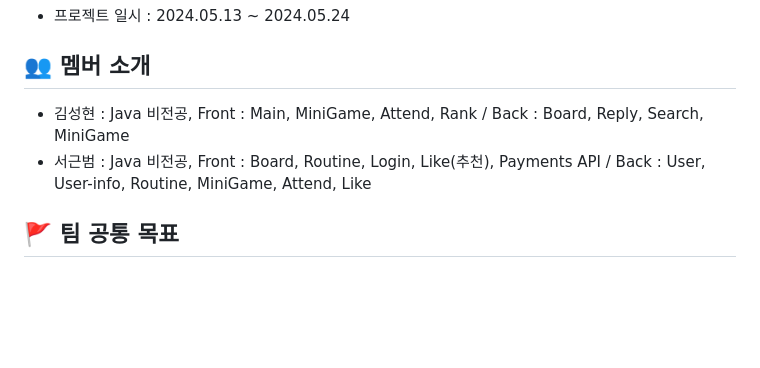
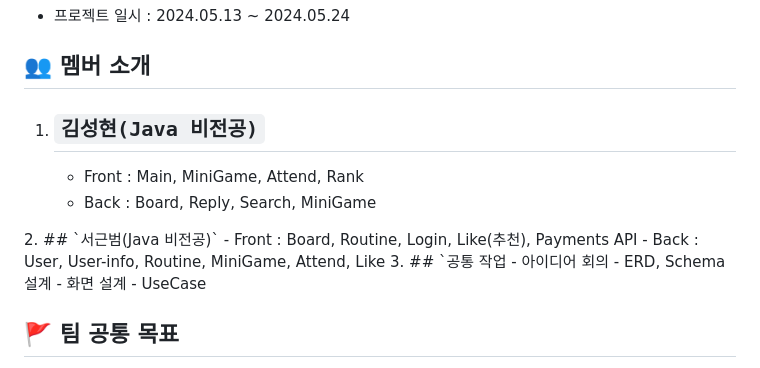
Before and after one commit to Geunbeom/WebProject, a Markdown page: Final Project/README.md, the part around the change. Drawn GitHub-style; blank space fills up the shorter version.

```diff
--- a/Final Project/README.md
+++ b/Final Project/README.md
@@ -15,8 +15,19 @@
 
 
 ## 👥 멤버 소개
-- 김성현 : Java 비전공, Front : Main, MiniGame, Attend, Rank / Back : Board, Reply, Search, MiniGame
-- 서근범 : Java 비전공, Front : Board, Routine, Login, Like(추천), Payments API / Back : User, User-info, Routine, MiniGame, Attend, Like
+1. ## `김성현(Java 비전공)`
+   - Front : Main, MiniGame, Attend, Rank
+   - Back : Board, Reply, Search, MiniGame
+</br>
+2. ## `서근범(Java 비전공)`
+   - Front : Board, Routine, Login, Like(추천), Payments API
+   - Back : User, User-info, Routine, MiniGame, Attend, Like
+</br>
+3. ## `공통 작업
+   - 아이디어 회의
+   - ERD, Schema 설계
+   - 화면 설계
+   - UseCase
 </br>
 
 ## 🚩 팀 공통 목표
```
